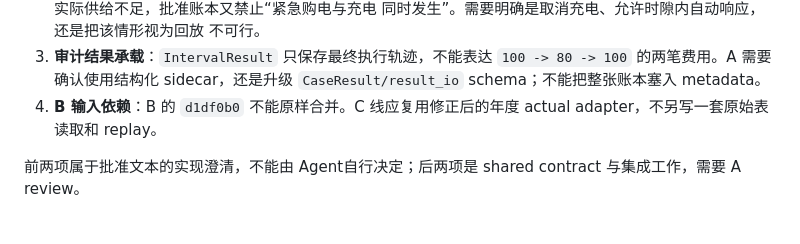
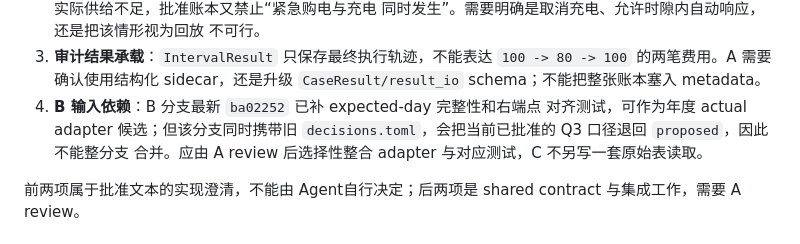
Before and after one commit to Luqhhh/shumo, a Markdown page: docs/q3_solver_readiness.md, the part around the change. Drawn GitHub-style.

Commit message:
docs: record Q2 adapter integration boundary

```diff
--- a/docs/q3_solver_readiness.md
+++ b/docs/q3_solver_readiness.md
@@ -35,8 +35,10 @@
 3. **审计结果承载**：`IntervalResult` 只保存最终执行轨迹，不能表达
    `100 -> 80 -> 100` 的两笔费用。A 需要确认使用结构化 sidecar，还是升级
    `CaseResult/result_io` schema；不能把整张账本塞入 metadata。
-4. **B 输入依赖**：B 的 `d1df0b0` 不能原样合并。C 线应复用修正后的年度
-   actual adapter，不另写一套原始表读取和 replay。
+4. **B 输入依赖**：B 分支最新 `ba02252` 已补 expected-day 完整性和右端点
+   对齐测试，可作为年度 actual adapter 候选；但该分支同时携带旧
+   `decisions.toml`，会把当前已批准的 Q3 口径退回 `proposed`，因此不能整分支
+   合并。应由 A review 后选择性整合 adapter 与对应测试，C 不另写一套原始表读取。
 
 前两项属于批准文本的实现澄清，不能由 Agent自行决定；后两项是 shared contract
 与集成工作，需要 A review。
```
